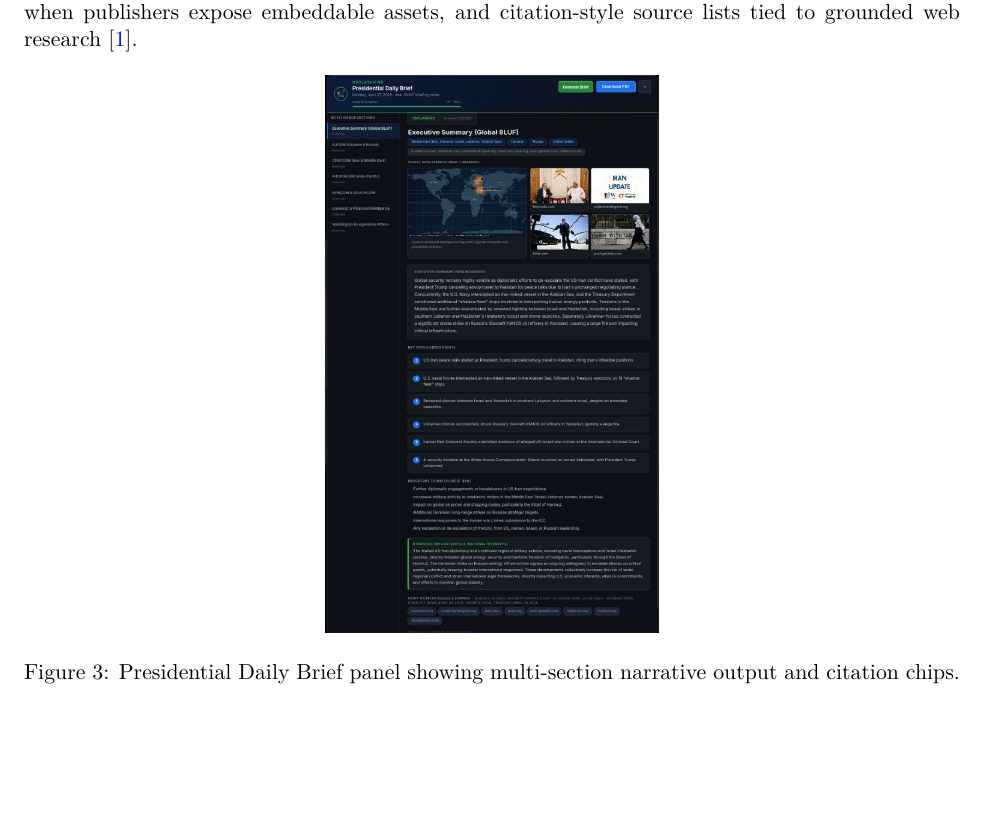
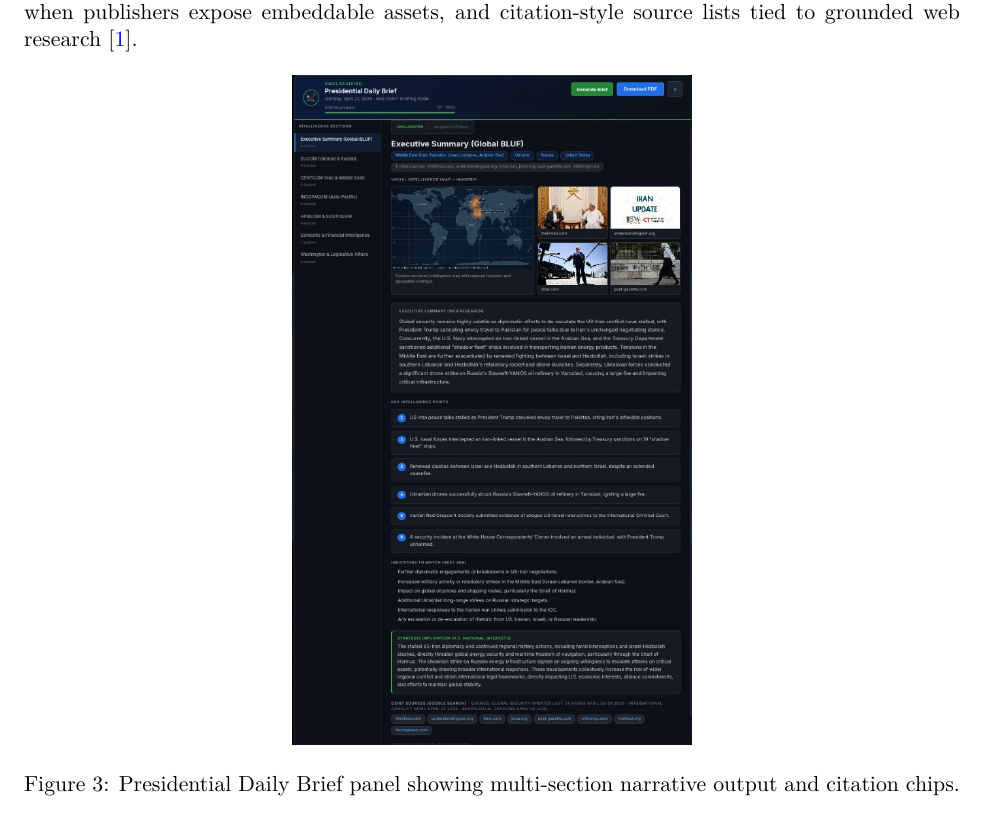
Before and after one commit to Ben-W-Yal/Good_Vibes_Final_Project, a LaTeX document (main.tex, which reads sections/results_analysis.tex): part of page 9 of 15, cut so that both start at the same text, the shorter picture padded with empty space. Compiled offline with pdfLaTeX.

Commit message:
PDB figure: ~20% larger caps (full linewidth, 0.43*1.2 textheight).
Made-with: Cursor

```diff
--- a/sections/results_analysis.tex
+++ b/sections/results_analysis.tex
@@ -27,7 +27,7 @@ Figure~\ref{fig:pdb} illustrates the multi-section PDB layout: section navigatio
 
 \begin{figure}[!htbp]
   \centering
-  \includegraphics[width=0.94\linewidth,height=0.43\textheight,keepaspectratio]{figures/pdb.png}
+  \includegraphics[width=\linewidth,height=0.516\textheight,keepaspectratio]{figures/pdb.png}
   \caption{Presidential Daily Brief panel showing multi-section narrative output and citation chips.}
   \label{fig:pdb}
 \end{figure}
```
Also changed, not shown: main.pdf.
